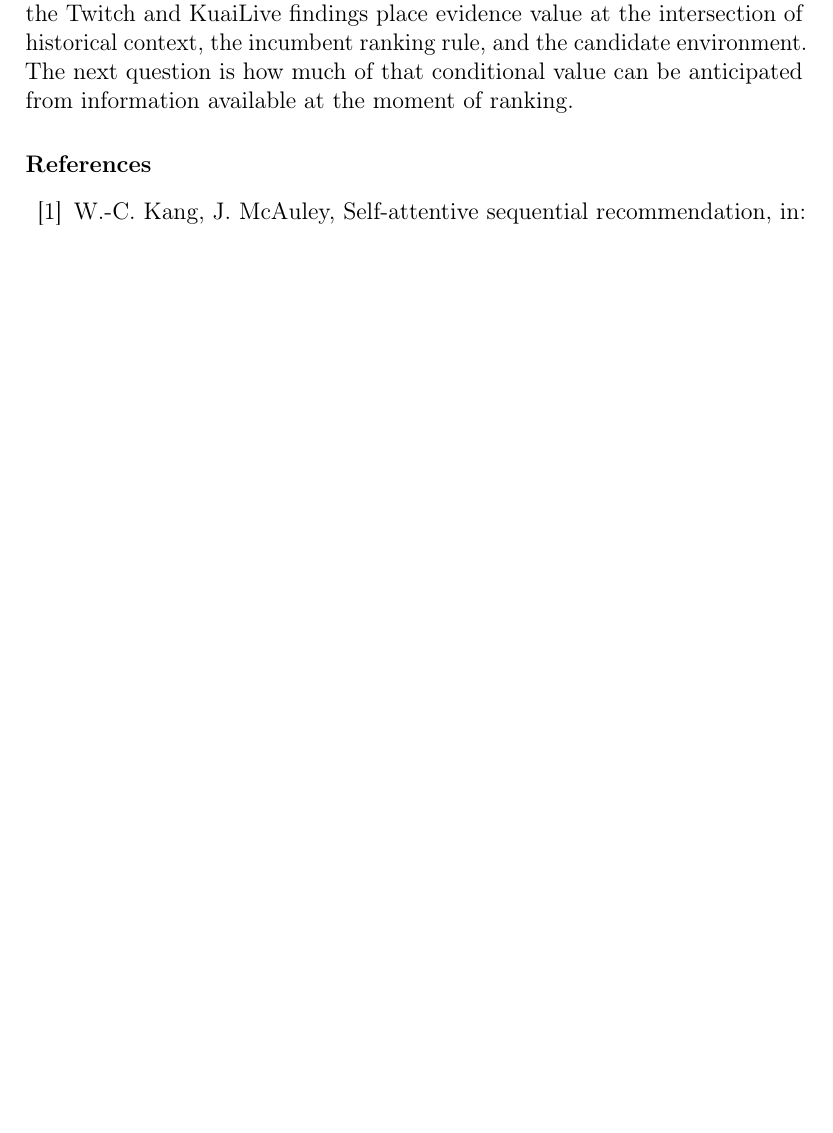
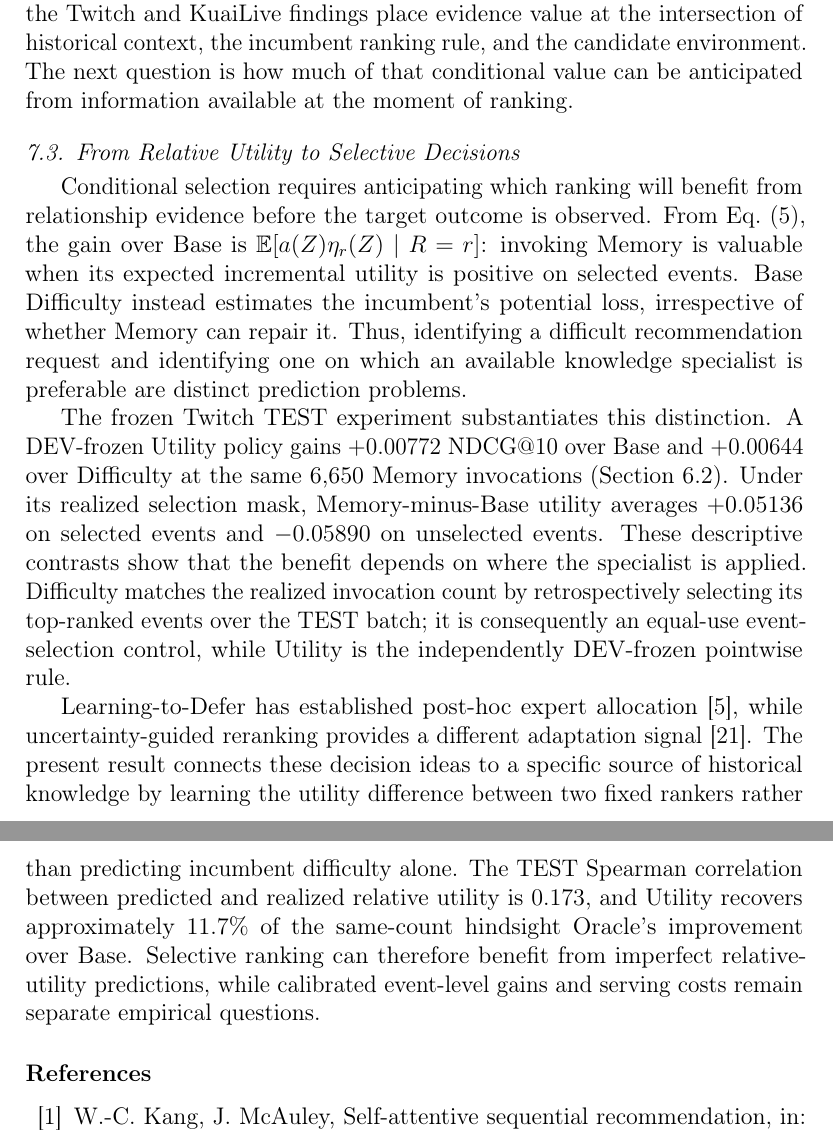
Before and after one commit to mzch0210/KuaiLive-Agent, a LaTeX paper (manuscript/kbs_latex/main.tex): part of page 23 of 27 before the commit and two parts of pages 23 and 24 of 28 after it, the two joined at a grey line, cut so that both start at the same text, the shorter picture padded with empty space. Compiled offline with pdfLaTeX.

Commit message:
Draft KBS Discussion 7.3 on pre-outcome relative utility selection using frozen Twitch evidence and published deferral work

```diff
--- a/manuscript/kbs_latex/main.tex
+++ b/manuscript/kbs_latex/main.tex
@@ -523,6 +523,15 @@ Sampled ranking metrics are already known to alter relative model comparisons \c
 
 The reversal persists across three trained checkpoint pairs and nine candidate draws spanning three sampled sizes (Supplementary S5 and S8), supporting directional stability within the examined KuaiLive protocol. Together, the Twitch and KuaiLive findings place evidence value at the intersection of historical context, the incumbent ranking rule, and the candidate environment. The next question is how much of that conditional value can be anticipated from information available at the moment of ranking.
 
+\subsection{From Relative Utility to Selective Decisions}
+\label{sec:discussion-selective-decisions}
+
+Conditional selection requires anticipating which ranking will benefit from relationship evidence before the target outcome is observed. From Eq.~\eqref{eq:expected-selective-gain}, the gain over Base is $\mathbb{E}[a(Z)\eta_r(Z)\mid R=r]$: invoking Memory is valuable when its expected incremental utility is positive on selected events. Base Difficulty instead estimates the incumbent's potential loss, irrespective of whether Memory can repair it. Thus, identifying a difficult recommendation request and identifying one on which an available knowledge specialist is preferable are distinct prediction problems.
+
+The frozen Twitch TEST experiment substantiates this distinction. A DEV-frozen Utility policy gains $+0.00772$ NDCG@10 over Base and $+0.00644$ over Difficulty at the same 6,650 Memory invocations (Section~\ref{sec:results-decision}). Under its realized selection mask, Memory-minus-Base utility averages $+0.05136$ on selected events and $-0.05890$ on unselected events. These descriptive contrasts show that the benefit depends on where the specialist is applied. Difficulty matches the realized invocation count by retrospectively selecting its top-ranked events over the TEST batch; it is consequently an equal-use event-selection control, while Utility is the independently DEV-frozen pointwise rule.
+
+Learning-to-Defer has established post-hoc expert allocation \cite{narasimhan2022posthoc}, while uncertainty-guided reranking provides a different adaptation signal \cite{xu2026guider}. The present result connects these decision ideas to a specific source of historical knowledge by learning the utility difference between two fixed rankers rather than predicting incumbent difficulty alone. The TEST Spearman correlation between predicted and realized relative utility is $0.173$, and Utility recovers approximately $11.7\%$ of the same-count hindsight Oracle's improvement over Base. Selective ranking can therefore benefit from imperfect relative-utility predictions, while calibrated event-level gains and serving costs remain separate empirical questions.
+
 \bibliographystyle{elsarticle-num}
 \bibliography{kbs_references}
 
```
